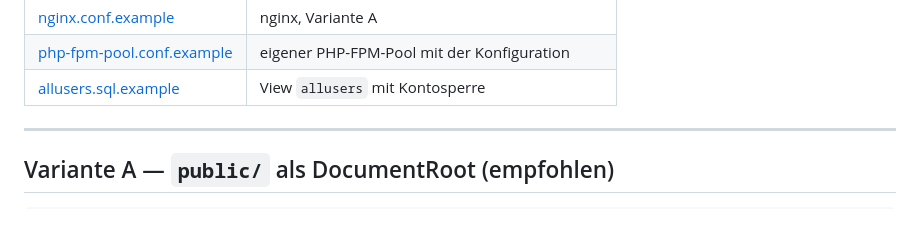
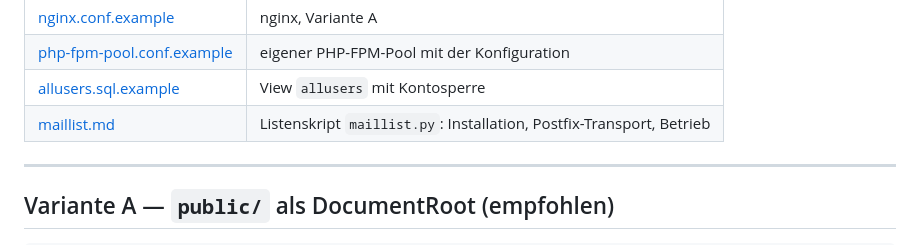
Before and after one commit to r00tat/cyrus-mailadmin, a Markdown page: docs/deployment/README.md, the part around the change. GitHub-like rendering.

```diff
--- a/docs/deployment/README.md
+++ b/docs/deployment/README.md
@@ -18,6 +18,7 @@ dahinter.
 | [nginx.conf.example](nginx.conf.example) | nginx, Variante A |
 | [php-fpm-pool.conf.example](php-fpm-pool.conf.example) | eigener PHP-FPM-Pool mit der Konfiguration |
 | [allusers.sql.example](allusers.sql.example) | View `allusers` mit Kontosperre |
+| [maillist.md](maillist.md) | Listenskript `maillist.py`: Installation, Postfix-Transport, Betrieb |
 
 ---
 
```
Also changed, not shown: docs/deployment/maillist.md (added, +189 -0 lines), maillist/README.md (added, +46 -0 lines).
